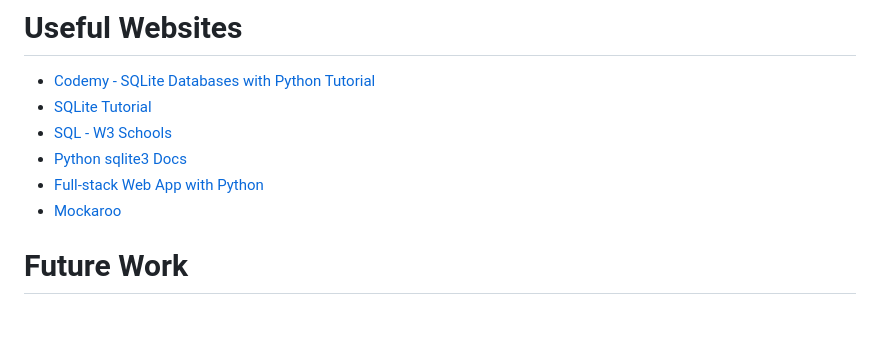
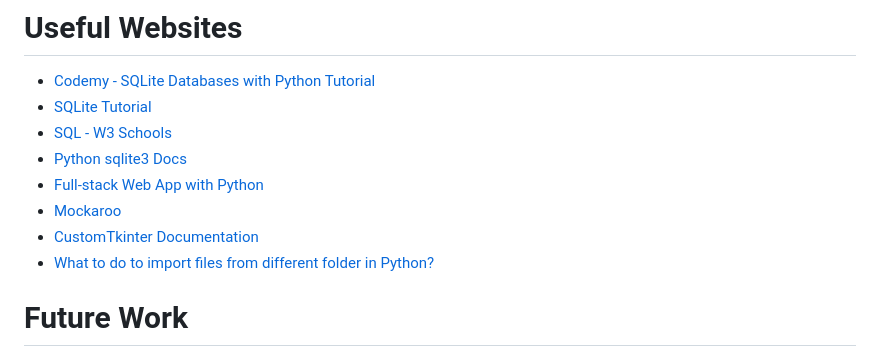
Before and after one commit to Myapi314/SQLite-Housing-Database, a Markdown page: README.md, the part around the change. Rendered like a GitHub page; blank space fills up the shorter version.

```diff
--- a/README.md
+++ b/README.md
@@ -35,6 +35,8 @@ To develop the software specifically related to direct interaction with the data
 - [Python sqlite3 Docs](https://docs.python.org/3.8/library/sqlite3.html)
 - [Full-stack Web App with Python](https://levelup.gitconnected.com/full-stack-web-app-with-python-react-and-bootstrap-backend-8592baa6e4eb)
 - [Mockaroo](https://www.mockaroo.com/)
+- [CustomTkinter Documentation](https://customtkinter.tomschimansky.com/documentation/)
+- [What to do to import files from different folder in Python?](https://pythonhow.com/what/what-to-do-to-import-files-from-different-folder-in-python/)
 
 # Future Work
 
```
